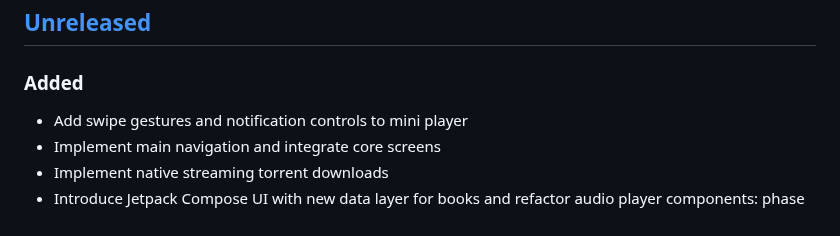
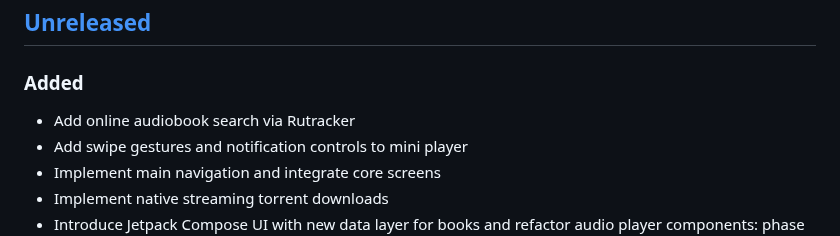
Before and after one commit to Gosayram/jabook, a Markdown page: CHANGELOG.md, the part around the change. Rendered like a GitHub page.

Commit message:
[UPD] - bump CHANGELOG;
Signed-off-by: Abdurakhman R. <joha.shadibekov@gmail.com>

```diff
--- a/CHANGELOG.md
+++ b/CHANGELOG.md
@@ -17,6 +17,7 @@ and this project adheres to [Semantic Versioning](https://semver.org/spec/v2.0.0
 ## [Unreleased]
 
 ### Added
+- Add online audiobook search via Rutracker
 - Add swipe gestures and notification controls to mini player
 - Implement main navigation and integrate core screens
 - Implement native streaming torrent downloads
```
